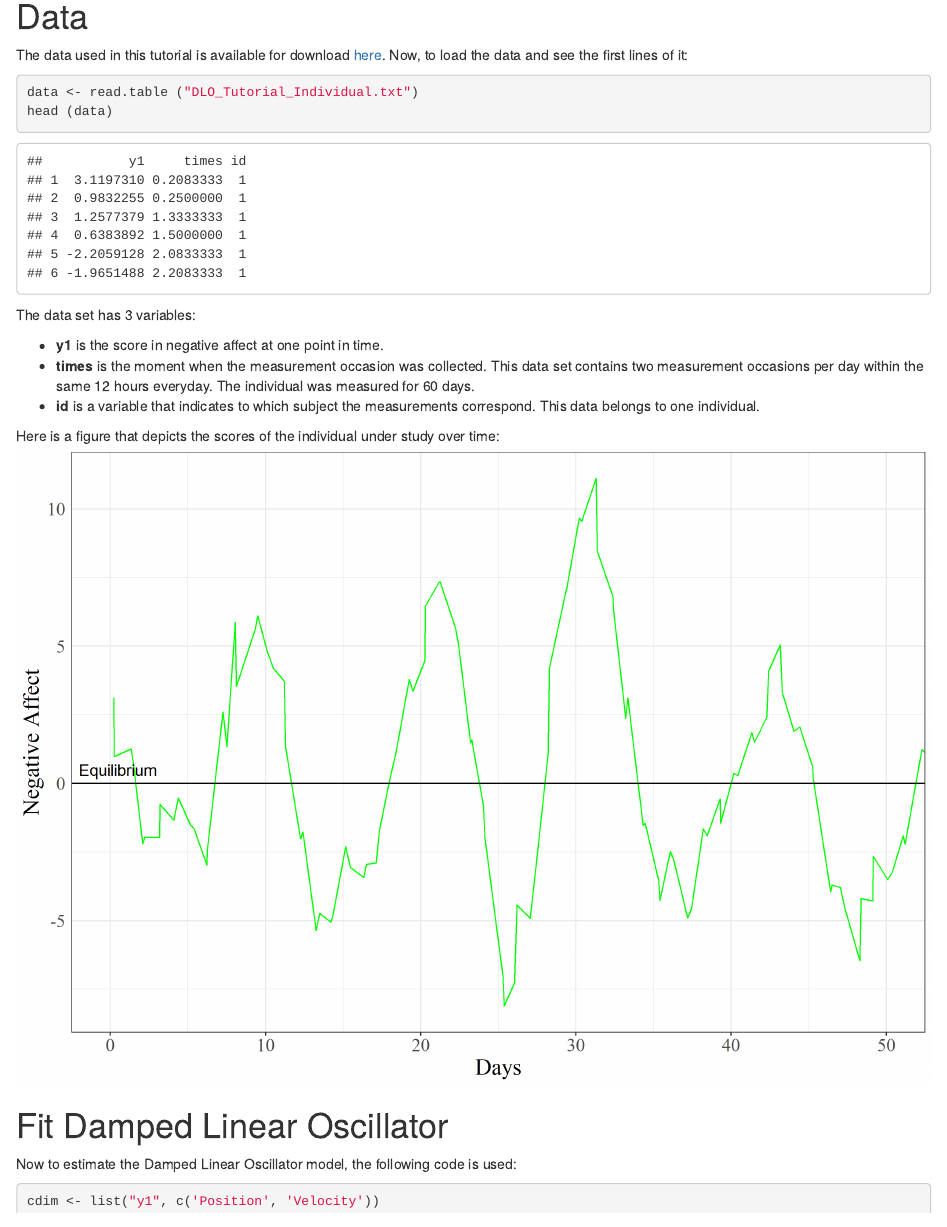
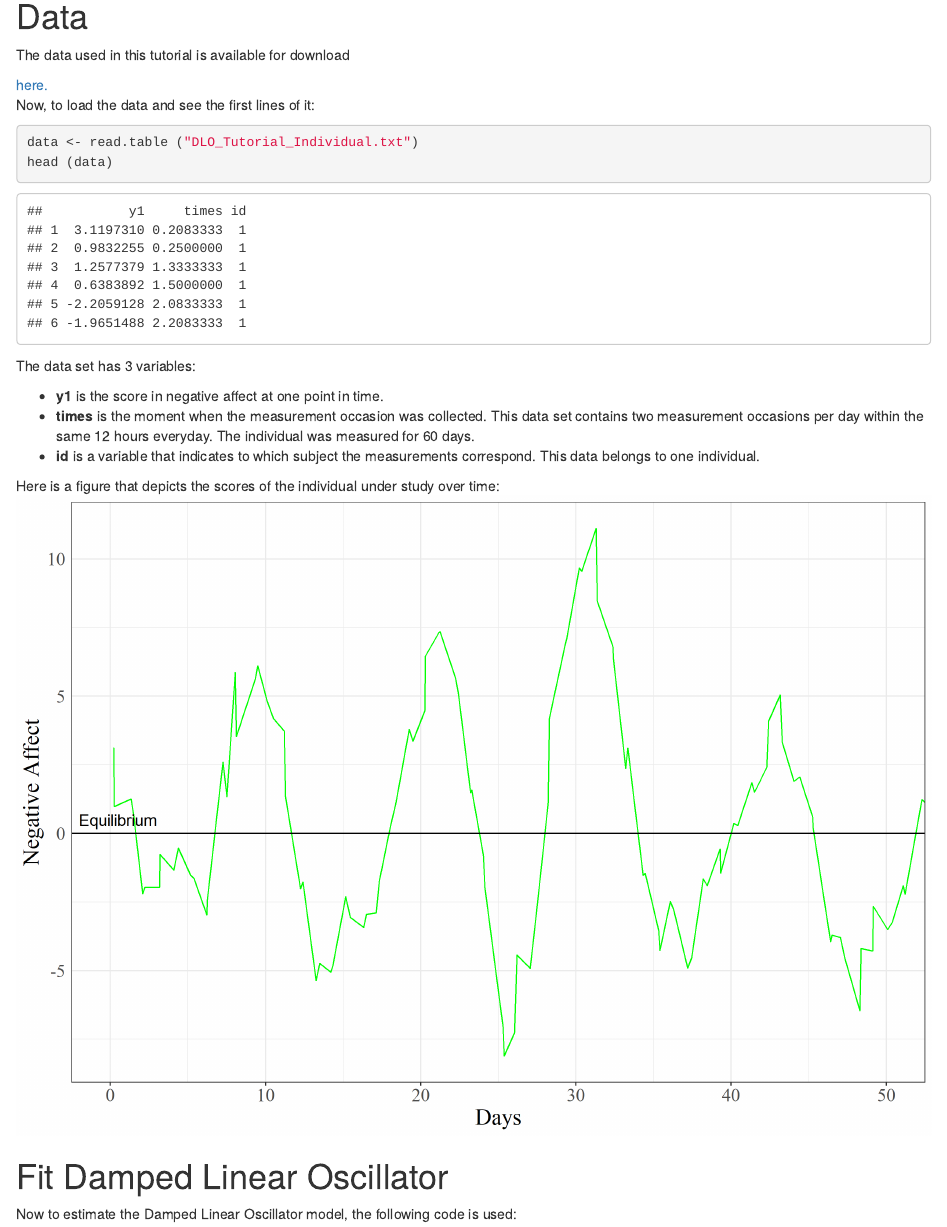
Before and after one commit to MarJFOllero/DLO, an R Markdown document (Tutorial.Rmd): the page in a window 1100 px wide, from 440 px down. Rendered offline with R 4.5, knitr and Pandoc, with nearby package versions; drawn as R Markdown's standard HTML page in place of the format the file asks for.

Commit message:
Add files via upload

````diff
--- a/Tutorial.Rmd
+++ b/Tutorial.Rmd
@@ -27,8 +27,12 @@ library ("OpenMx")
 
 
 # Data
+The data used in this tutorial is available for download
+```{r, echo=FALSE}
+xfun::embed_file("DLO_Tutorial_Individual.txt", text = "here.")
+```
 
-The data used in this tutorial is available for download [here]("DLO_Tutorial_Individual.txt"). Now, to load the data and see the first lines of it:
+Now, to load the data and see the first lines of it:
 ```{r}
 data <- read.table ("DLO_Tutorial_Individual.txt")
 head (data)
````
Also changed, not shown: Tutorial.html.
